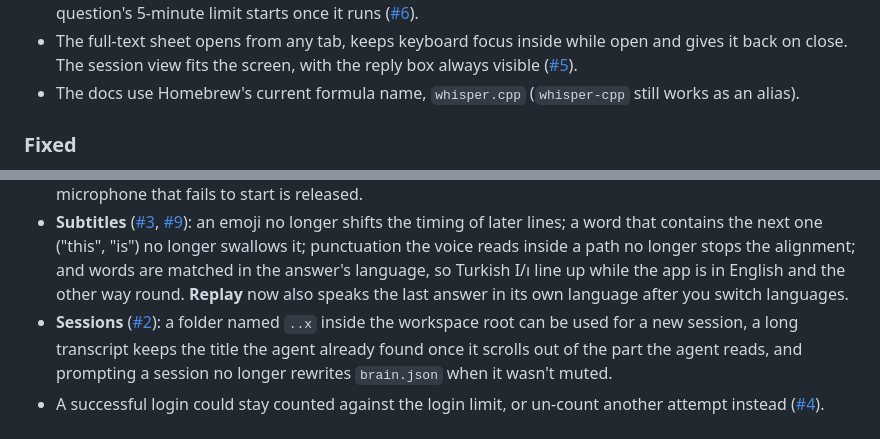
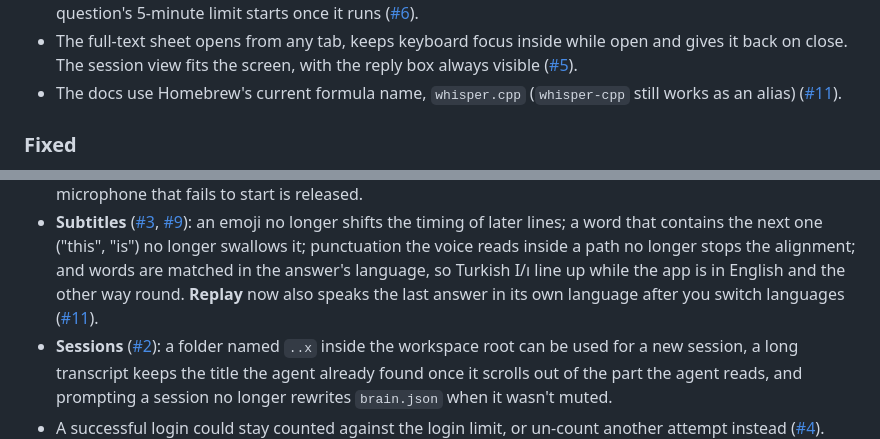
Before and after one commit to emiralpayar/dashcall, a Markdown page: CHANGELOG.md, 2 parts joined by grey strips. Rendered like a GitHub page.

Commit message:
CHANGELOG: reference #11 for its own entries
Co-Authored-By: Claude Opus 5.5 <noreply@anthropic.com>
Claude-Session: https://claude.ai/code/session_01Npn4ddXQfJV6RTb4cw28xC

```diff
--- a/CHANGELOG.md
+++ b/CHANGELOG.md
@@ -90,7 +90,7 @@ playing after the first sentence.
   limit starts once it runs ([#6]).
 - The full-text sheet opens from any tab, keeps keyboard focus inside while open and gives it back on close. The
   session view fits the screen, with the reply box always visible ([#5]).
-- The docs use Homebrew's current formula name, `whisper.cpp` (`whisper-cpp` still works as an alias).
+- The docs use Homebrew's current formula name, `whisper.cpp` (`whisper-cpp` still works as an alias) ([#11]).
 
 ### Fixed
 
@@ -113,7 +113,7 @@ playing after the first sentence.
 - **Subtitles** ([#3], [#9]): an emoji no longer shifts the timing of later lines; a word that contains the next one
   ("this", "is") no longer swallows it; punctuation the voice reads inside a path no longer stops the alignment; and
   words are matched in the answer's language, so Turkish I/ı line up while the app is in English and the other way
-  round. **Replay** now also speaks the last answer in its own language after you switch languages.
+  round. **Replay** now also speaks the last answer in its own language after you switch languages ([#11]).
 - **Sessions** ([#2]): a folder named `..x` inside the workspace root can be used for a new session, a long
   transcript keeps the title the agent already found once it scrolls out of the part the agent reads, and prompting
   a session no longer rewrites `brain.json` when it wasn't muted.
```
Also changed, not shown: other parts of CHANGELOG.md (+1 -0 lines).
